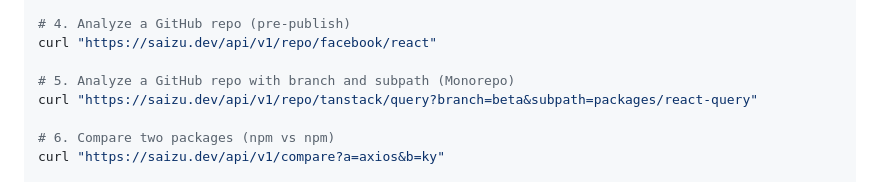
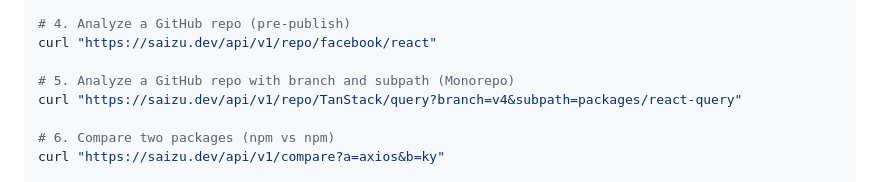
Before and after one commit to Kode-Kult/saizu, a Markdown page: README.md, the part around the change. Rendered like a GitHub page.

```diff
--- a/README.md
+++ b/README.md
@@ -50,7 +50,7 @@ curl "https://saizu.dev/api/v1/package/@tanstack/react-query"
 curl "https://saizu.dev/api/v1/repo/facebook/react"
 
 # 5. Analyze a GitHub repo with branch and subpath (Monorepo)
-curl "https://saizu.dev/api/v1/repo/tanstack/query?branch=beta&subpath=packages/react-query"
+curl "https://saizu.dev/api/v1/repo/TanStack/query?branch=v4&subpath=packages/react-query"
 
 # 6. Compare two packages (npm vs npm)
 curl "https://saizu.dev/api/v1/compare?a=axios&b=ky"
```
